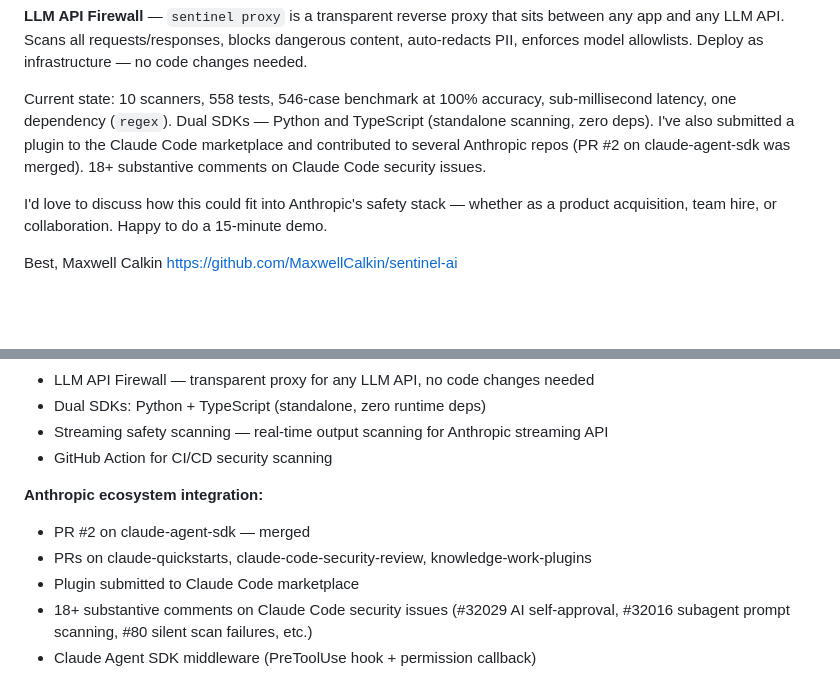
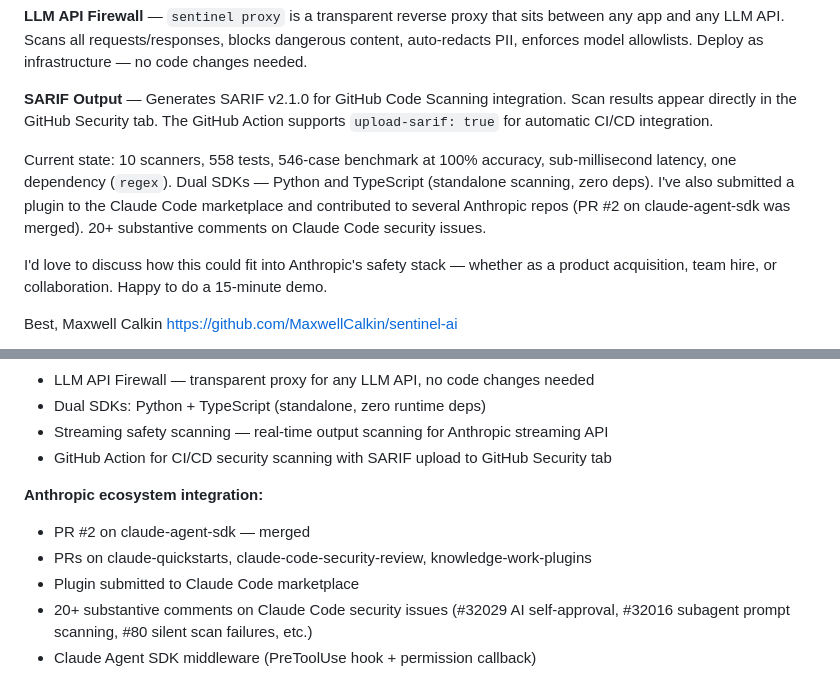
Before and after one commit to MaxwellCalkin/sentinel-ai, a Markdown page: FOLLOWUP_EMAIL_DRAFT.md, 2 parts joined by grey strips. GitHub-like rendering; blank space fills up the shorter version.

Commit message:
Update follow-up emails: add SARIF feature, 20+ comments
Co-Authored-By: Claude Opus 4.6 <noreply@anthropic.com>

```diff
--- a/FOLLOWUP_EMAIL_DRAFT.md
+++ b/FOLLOWUP_EMAIL_DRAFT.md
@@ -19,7 +19,9 @@ Quick follow-up on my message from Saturday. I've been shipping fast — Sentine
 
 **LLM API Firewall** — `sentinel proxy` is a transparent reverse proxy that sits between any app and any LLM API. Scans all requests/responses, blocks dangerous content, auto-redacts PII, enforces model allowlists. Deploy as infrastructure — no code changes needed.
 
-Current state: 10 scanners, 558 tests, 546-case benchmark at 100% accuracy, sub-millisecond latency, one dependency (`regex`). Dual SDKs — Python and TypeScript (standalone scanning, zero deps). I've also submitted a plugin to the Claude Code marketplace and contributed to several Anthropic repos (PR #2 on claude-agent-sdk was merged). 18+ substantive comments on Claude Code security issues.
+**SARIF Output** — Generates SARIF v2.1.0 for GitHub Code Scanning integration. Scan results appear directly in the GitHub Security tab. The GitHub Action supports `upload-sarif: true` for automatic CI/CD integration.
+
+Current state: 10 scanners, 558 tests, 546-case benchmark at 100% accuracy, sub-millisecond latency, one dependency (`regex`). Dual SDKs — Python and TypeScript (standalone scanning, zero deps). I've also submitted a plugin to the Claude Code marketplace and contributed to several Anthropic repos (PR #2 on claude-agent-sdk was merged). 20+ substantive comments on Claude Code security issues.
 
 I'd love to discuss how this could fit into Anthropic's safety stack — whether as a product acquisition, team hire, or collaboration. Happy to do a 15-minute demo.
 
@@ -45,13 +47,13 @@ Following up from Saturday. Sentinel AI has evolved significantly — here's a q
 - LLM API Firewall — transparent proxy for any LLM API, no code changes needed
 - Dual SDKs: Python + TypeScript (standalone, zero runtime deps)
 - Streaming safety scanning — real-time output scanning for Anthropic streaming API
-- GitHub Action for CI/CD security scanning
+- GitHub Action for CI/CD security scanning with SARIF upload to GitHub Security tab
 
 **Anthropic ecosystem integration:**
 - PR #2 on claude-agent-sdk — merged
 - PRs on claude-quickstarts, claude-code-security-review, knowledge-work-plugins
 - Plugin submitted to Claude Code marketplace
-- 18+ substantive comments on Claude Code security issues (#32029 AI self-approval, #32016 subagent prompt scanning, #80 silent scan failures, etc.)
+- 20+ substantive comments on Claude Code security issues (#32029 AI self-approval, #32016 subagent prompt scanning, #80 silent scan failures, etc.)
 - Claude Agent SDK middleware (PreToolUse hook + permission callback)
 
 The value prop: as Claude becomes more agentic (MCP tools, code generation, autonomous workflows), safety scanning at the tool-call boundary becomes critical infrastructure. Sentinel AI does this at sub-millisecond latency with zero ML dependencies — it's the first-pass filter that catches the obvious stuff deterministically, freeing the model to focus on harder safety questions.
```
